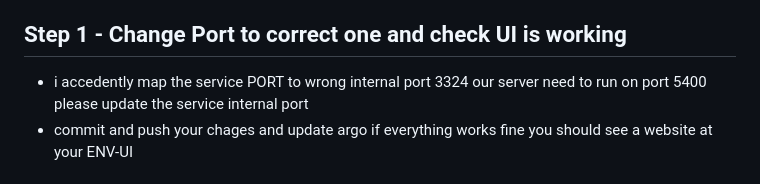
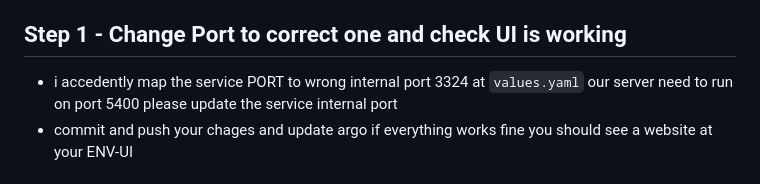
Before and after one commit to ntedgi/kube-argocd-helm-workshop, a Markdown page: README.md, the part around the change. GitHub-like rendering.

```diff
--- a/README.md
+++ b/README.md
@@ -80,7 +80,7 @@ api url http://ua-workshop.uat-platform.ua-dev.us-east-1.ironsrc.mobi/
 * afetr each commit refresh the enviorment in argo cd and the UI at the browser
 
 ## Step 1 - Change Port to correct one and check UI is working
- * i accedently map the service PORT to wrong internal port 3324
+ * i accedently map the service PORT to wrong internal port 3324 at `values.yaml`
   our server need to run on port 5400 please update the service internal port
  * commit and push your chages and update argo
   if everything works fine you should see a website at your ENV-UI
```
